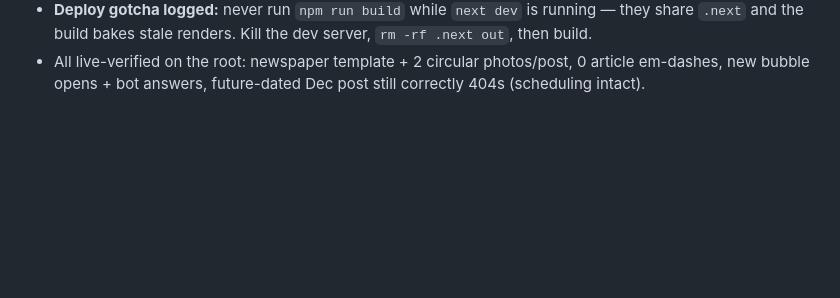
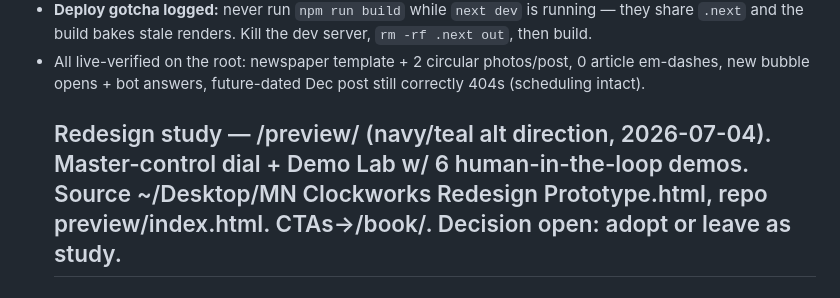
Before and after one commit to p42o/Clockworks, a Markdown page: site/DECISIONS.md, the part around the change. Drawn GitHub-style; blank space fills up the shorter version.

Commit message:
docs: note redesign prototype hosted at /preview/
Co-Authored-By: Claude Fable 5 <noreply@anthropic.com>
Claude-Session: https://claude.ai/code/session_01KJEwsJFGNm95qb9NKJhPxi

```diff
--- a/site/DECISIONS.md
+++ b/site/DECISIONS.md
@@ -240,3 +240,4 @@ while still blocking people from using it to build their projects.
   `.next` and the build bakes stale renders. Kill the dev server, `rm -rf .next out`, then build.
 - All live-verified on the root: newspaper template + 2 circular photos/post, 0 article em-dashes,
   new bubble opens + bot answers, future-dated Dec post still correctly 404s (scheduling intact).
+  ## Redesign study — /preview/ (navy/teal alt direction, 2026-07-04). Master-control dial + Demo Lab w/ 6 human-in-the-loop demos. Source ~/Desktop/MN Clockworks Redesign Prototype.html, repo preview/index.html. CTAs→/book/. Decision open: adopt or leave as study.
```
